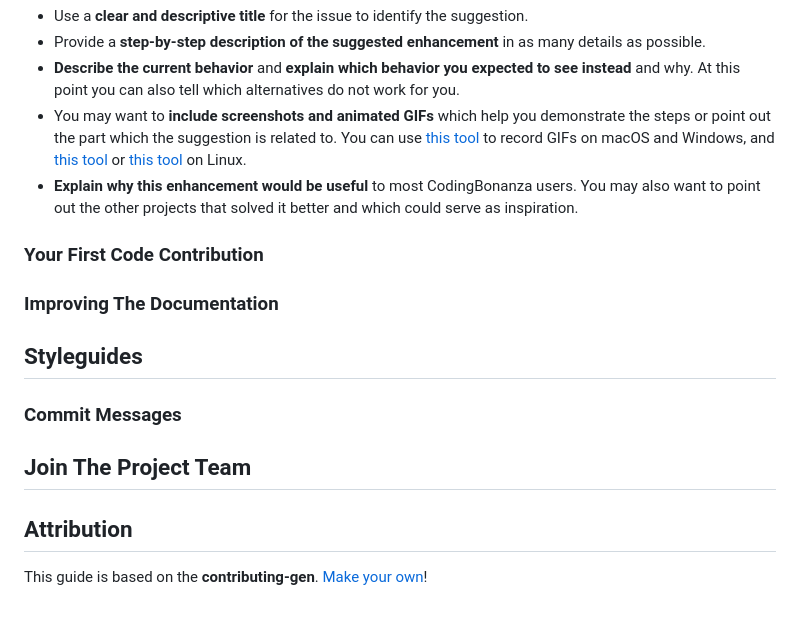
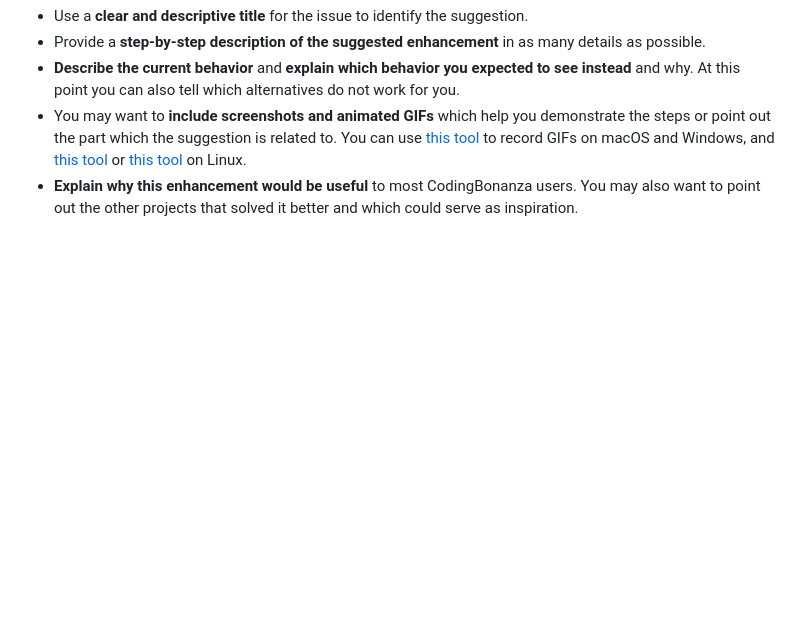
Before and after one commit to mitanshu613/CodingBonanza, a Markdown page: CONTRIBUTING.md, the part around the change. Rendered like a GitHub page; blank space fills up the shorter version.

```diff
--- a/CONTRIBUTING.md
+++ b/CONTRIBUTING.md
@@ -124,28 +124,3 @@ Enhancement suggestions are tracked as [GitHub issues](https://github.com/CMPN-C
 - **Explain why this enhancement would be useful** to most CodingBonanza users. You may also want to point out the other projects that solved it better and which could serve as inspiration.
 
 <!-- You might want to create an issue template for enhancement suggestions that can be used as a guide and that defines the structure of the information to be included. If you do so, reference it here in the description. -->
-
-### Your First Code Contribution
-<!-- TODO
-include Setup of env, IDE and typical getting started instructions?
-
--->
-
-### Improving The Documentation
-<!-- TODO
-Updating, improving and correcting the documentation
-
--->
-
-## Styleguides
-### Commit Messages
-<!-- TODO
-
--->
-
-## Join The Project Team
-<!-- TODO -->
-
-<!-- omit in toc -->
-## Attribution
-This guide is based on the **contributing-gen**. [Make your own](https://github.com/bttger/contributing-gen)!
```
